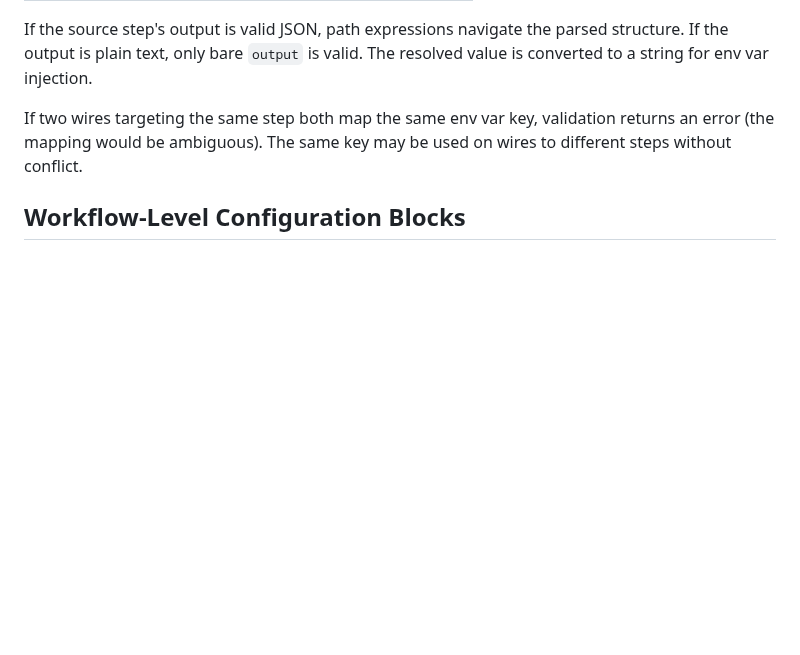
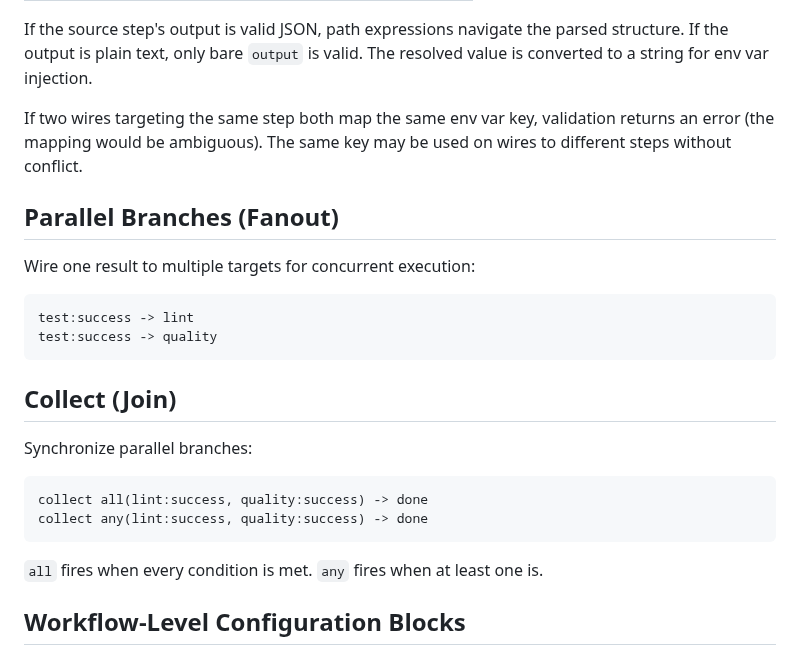
Before and after one commit to swordsmanluke/cloche, a Markdown page: docs/workflows.md, the part around the change. Drawn GitHub-style; blank space fills up the shorter version.

Commit message:
cloche run yysw-develop: develop (succeeded)
2 files changed, 21 insertions(+), 1 deletion(-)

Modified:
  docs/USAGE.md
  docs/workflows.md

````diff
--- a/docs/workflows.md
+++ b/docs/workflows.md
@@ -221,6 +221,26 @@ If two wires targeting the same step both map the same env var key, validation
 returns an error (the mapping would be ambiguous). The same key may be used on
 wires to different steps without conflict.
 
+## Parallel Branches (Fanout)
+
+Wire one result to multiple targets for concurrent execution:
+
+```
+test:success -> lint
+test:success -> quality
+```
+
+## Collect (Join)
+
+Synchronize parallel branches:
+
+```
+collect all(lint:success, quality:success) -> done
+collect any(lint:success, quality:success) -> done
+```
+
+`all` fires when every condition is met. `any` fires when at least one is.
+
 ## Workflow-Level Configuration Blocks
 
 Workflows support a configuration block at the workflow level to set defaults for all
````
Also changed, not shown: docs/USAGE.md (+1 -1 lines).
